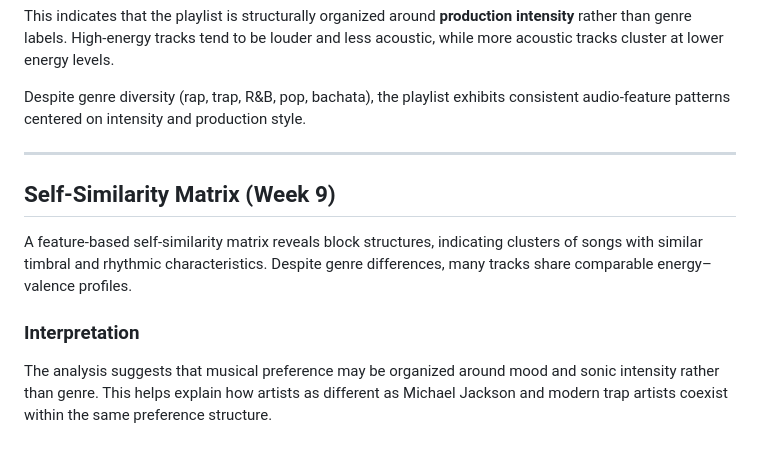
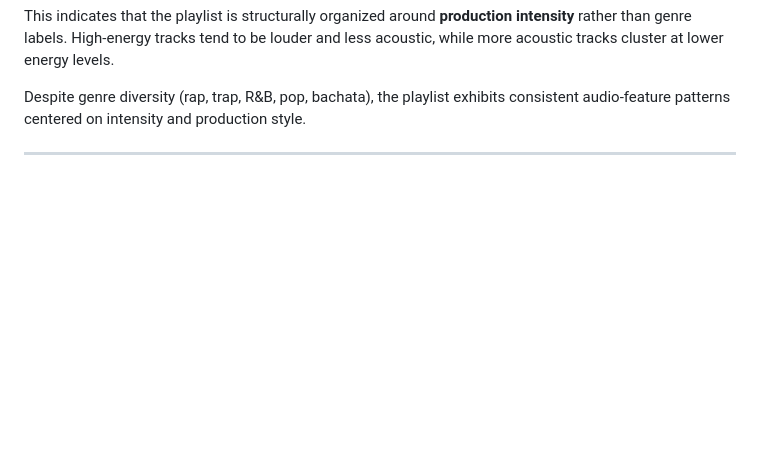
Before and after one commit to mitchelini/computational-musicology-playlist-analysis, a Markdown page: README.md, the part around the change. Drawn GitHub-style; blank space fills up the shorter version.

```diff
--- a/README.md
+++ b/README.md
@@ -71,11 +71,3 @@ This indicates that the playlist is structurally organized around **production i
 Despite genre diversity (rap, trap, R&B, pop, bachata), the playlist exhibits consistent audio-feature patterns centered on intensity and production style.
 
 ---
-
-## Self-Similarity Matrix (Week 9)
-
-A feature-based self-similarity matrix reveals block structures, indicating clusters of songs with similar timbral and rhythmic characteristics. Despite genre differences, many tracks share comparable energy–valence profiles.
-
-### Interpretation
-
-The analysis suggests that musical preference may be organized around mood and sonic intensity rather than genre. This helps explain how artists as different as Michael Jackson and modern trap artists coexist within the same preference structure.
```
